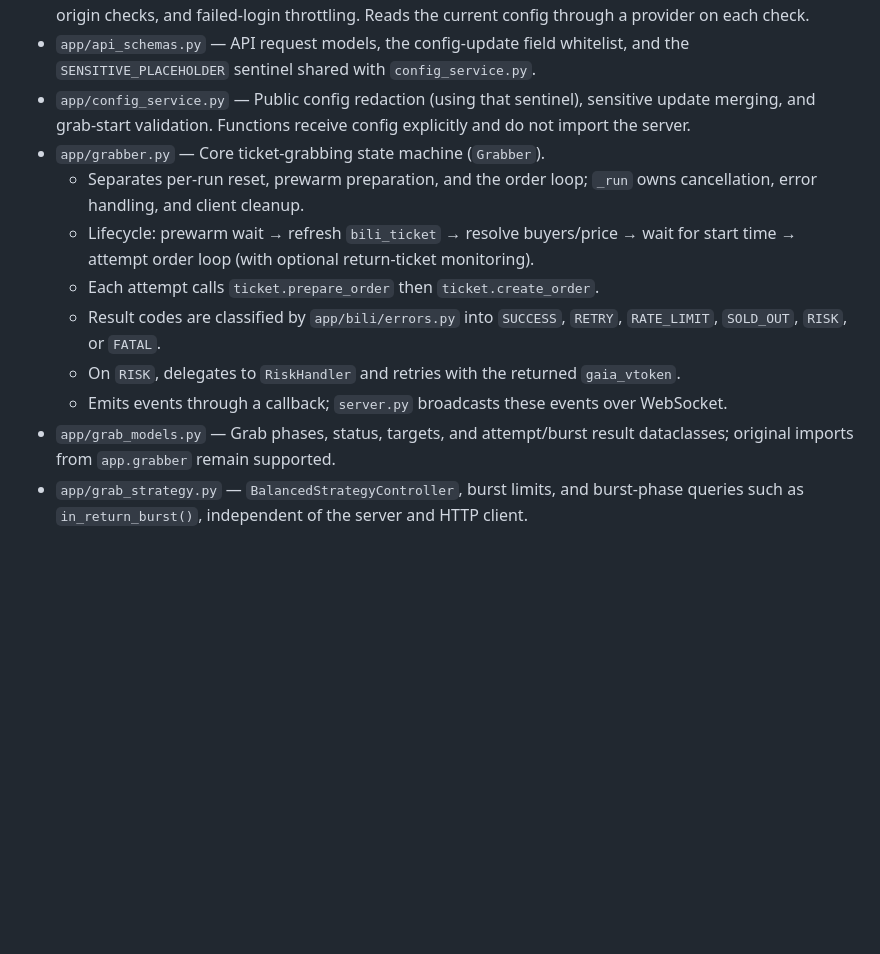
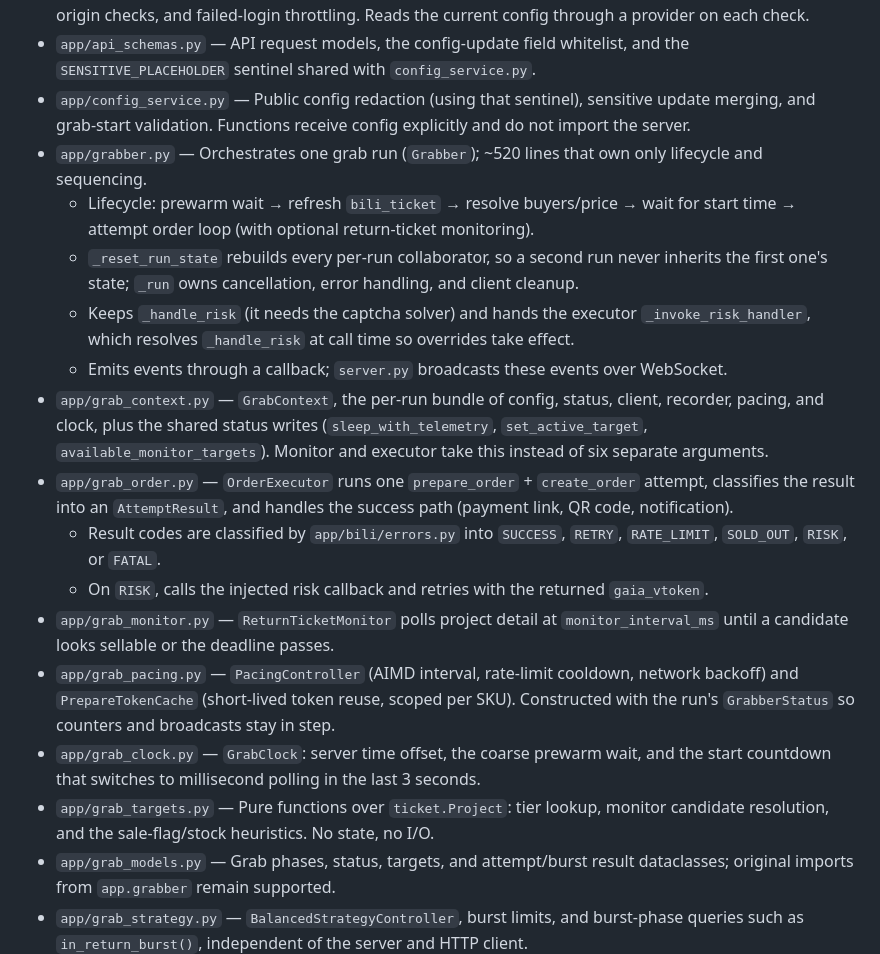
Before and after one commit to abertnl/Bili-ticket-get, a Markdown page: AGENTS.md, the part around one of its changes. Rendered like a GitHub page; blank space fills up the shorter version.

```diff
--- a/AGENTS.md
+++ b/AGENTS.md
@@ -38,13 +38,19 @@ There is no project-local lint command. The GitHub Actions workflow in `.github/
 - `app/admin_auth.py` — Admin token authentication via cookie, `X-Admin-Token`, or `Authorization: Bearer`, origin checks, and failed-login throttling. Reads the current config through a provider on each check.
 - `app/api_schemas.py` — API request models, the config-update field whitelist, and the `SENSITIVE_PLACEHOLDER` sentinel shared with `config_service.py`.
 - `app/config_service.py` — Public config redaction (using that sentinel), sensitive update merging, and grab-start validation. Functions receive config explicitly and do not import the server.
-- `app/grabber.py` — Core ticket-grabbing state machine (`Grabber`).
-  - Separates per-run reset, prewarm preparation, and the order loop; `_run` owns cancellation, error handling, and client cleanup.
+- `app/grabber.py` — Orchestrates one grab run (`Grabber`); ~520 lines that own only lifecycle and sequencing.
   - Lifecycle: prewarm wait → refresh `bili_ticket` → resolve buyers/price → wait for start time → attempt order loop (with optional return-ticket monitoring).
-  - Each attempt calls `ticket.prepare_order` then `ticket.create_order`.
+  - `_reset_run_state` rebuilds every per-run collaborator, so a second run never inherits the first one's state; `_run` owns cancellation, error handling, and client cleanup.
+  - Keeps `_handle_risk` (it needs the captcha solver) and hands the executor `_invoke_risk_handler`, which resolves `_handle_risk` at call time so overrides take effect.
+  - Emits events through a callback; `server.py` broadcasts these events over WebSocket.
+- `app/grab_context.py` — `GrabContext`, the per-run bundle of config, status, client, recorder, pacing, and clock, plus the shared status writes (`sleep_with_telemetry`, `set_active_target`, `available_monitor_targets`). Monitor and executor take this instead of six separate arguments.
+- `app/grab_order.py` — `OrderExecutor` runs one `prepare_order` + `create_order` attempt, classifies the result into an `AttemptResult`, and handles the success path (payment link, QR code, notification).
   - Result codes are classified by `app/bili/errors.py` into `SUCCESS`, `RETRY`, `RATE_LIMIT`, `SOLD_OUT`, `RISK`, or `FATAL`.
-  - On `RISK`, delegates to `RiskHandler` and retries with the returned `gaia_vtoken`.
-  - Emits events through a callback; `server.py` broadcasts these events over WebSocket.
+  - On `RISK`, calls the injected risk callback and retries with the returned `gaia_vtoken`.
+- `app/grab_monitor.py` — `ReturnTicketMonitor` polls project detail at `monitor_interval_ms` until a candidate looks sellable or the deadline passes.
+- `app/grab_pacing.py` — `PacingController` (AIMD interval, rate-limit cooldown, network backoff) and `PrepareTokenCache` (short-lived token reuse, scoped per SKU). Constructed with the run's `GrabberStatus` so counters and broadcasts stay in step.
+- `app/grab_clock.py` — `GrabClock`: server time offset, the coarse prewarm wait, and the start countdown that switches to millisecond polling in the last 3 seconds.
+- `app/grab_targets.py` — Pure functions over `ticket.Project`: tier lookup, monitor candidate resolution, and the sale-flag/stock heuristics. No state, no I/O.
 - `app/grab_models.py` — Grab phases, status, targets, and attempt/burst result dataclasses; original imports from `app.grabber` remain supported.
 - `app/grab_strategy.py` — `BalancedStrategyController`, burst limits, and burst-phase queries such as `in_return_burst()`, independent of the server and HTTP client.
 - `app/grab_reporting.py` — `RunRecorder` owns JSONL output and elapsed time. `build_report` provides the same schema for empty and active reports; the exposed fields are the explicit `_REPORT_FIELDS` whitelist, so `GrabberStatus` fields not listed there stay internal. File write failures do not interrupt grabbing.
```
Also changed, not shown: other parts of AGENTS.md (+25 -4 lines), README.md (+17 -5 lines).
